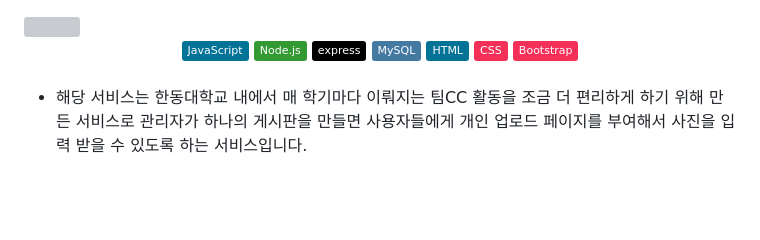
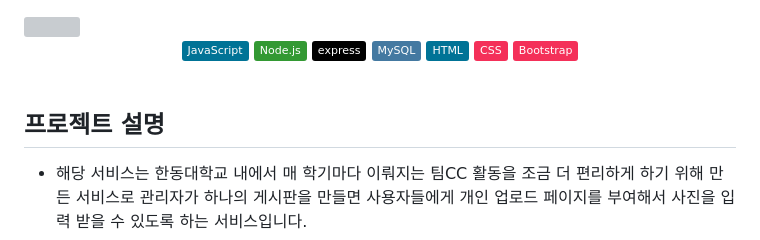
Before and after one commit to DevDachan/TeamCC_Service, a Markdown page: README.md, the part around the change printed below. Drawn GitHub-style; badges without logos; blank space fills up the shorter version; grey boxes are pictures that could not be loaded.

```diff
--- a/README.md
+++ b/README.md
@@ -13,6 +13,7 @@
 <br/>
 
 
+## 프로젝트 설명
 
 * 해당 서비스는 한동대학교 내에서 매 학기마다 이뤄지는 팀CC 활동을 조금 더 편리하게 하기 위해 만든 서비스로 관리자가 하나의 게시판을 만들면 사용자들에게 개인 업로드 페이지를 부여해서 사진을 입력 받을 수 있도록 하는 서비스입니다.
 * TEAM CC 활동이란 팀 내에서 팀원들끼리 친해지기 위해서 남녀 짝을 지어 주어진 활동을 하고 각 활동에 따라 점수를 부여받아 최종적으로 점수가 높은 짝이 우승하는 활동이다.
```
Also changed, not shown: other parts of README.md (+7 -0 lines).
